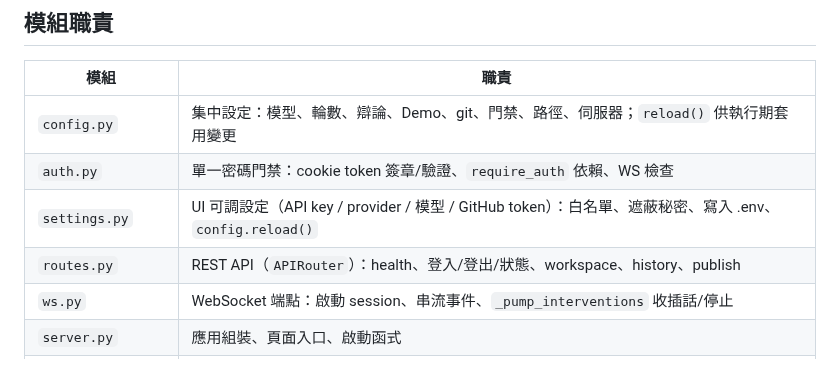
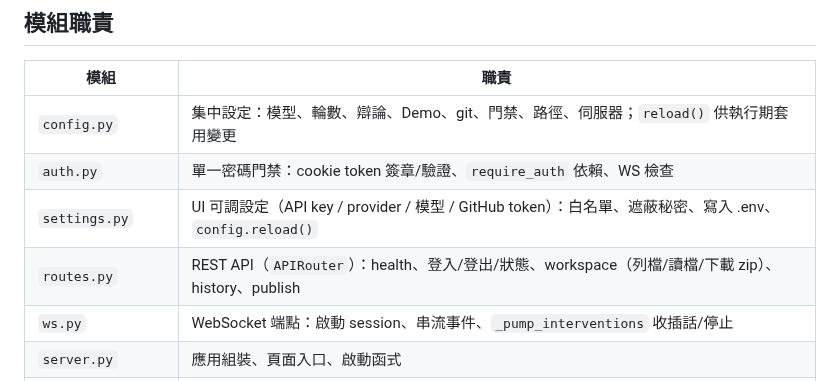
Before and after one commit to x812033727/Ti, a Markdown page: ARCHITECTURE.md, the part around the change. Drawn GitHub-style.

```diff
--- a/ARCHITECTURE.md
+++ b/ARCHITECTURE.md
@@ -26,7 +26,7 @@ Ti Studio 是一個 **FastAPI 後端 + 免建置前端（HTML/CSS/JS）** 的多
 | `config.py` | 集中設定：模型、輪數、辯論、Demo、git、門禁、路徑、伺服器；`reload()` 供執行期套用變更 |
 | `auth.py` | 單一密碼門禁：cookie token 簽章/驗證、`require_auth` 依賴、WS 檢查 |
 | `settings.py` | UI 可調設定（API key / provider / 模型 / GitHub token）：白名單、遮蔽秘密、寫入 .env、`config.reload()` |
-| `routes.py` | REST API（`APIRouter`）：health、登入/登出/狀態、workspace、history、publish |
+| `routes.py` | REST API（`APIRouter`）：health、登入/登出/狀態、workspace（列檔/讀檔/下載 zip）、history、publish |
 | `ws.py` | WebSocket 端點：啟動 session、串流事件、`_pump_interventions` 收插話/停止 |
 | `server.py` | 應用組裝、頁面入口、啟動函式 |
 | `orchestrator.py` | `StudioSession`：需求拆解 → 架構辯論 → 逐任務迭代 → Demo → 驗收/檢討 |
```
Also changed, not shown: README.md (+3 -0 lines).
